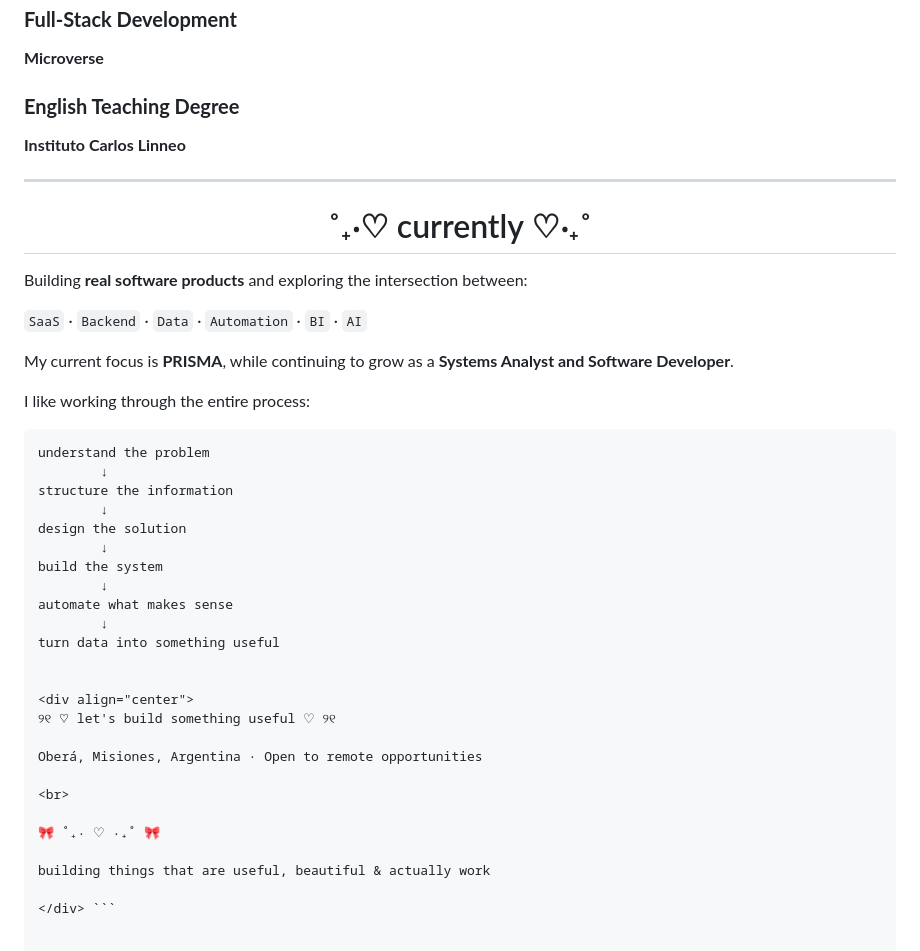
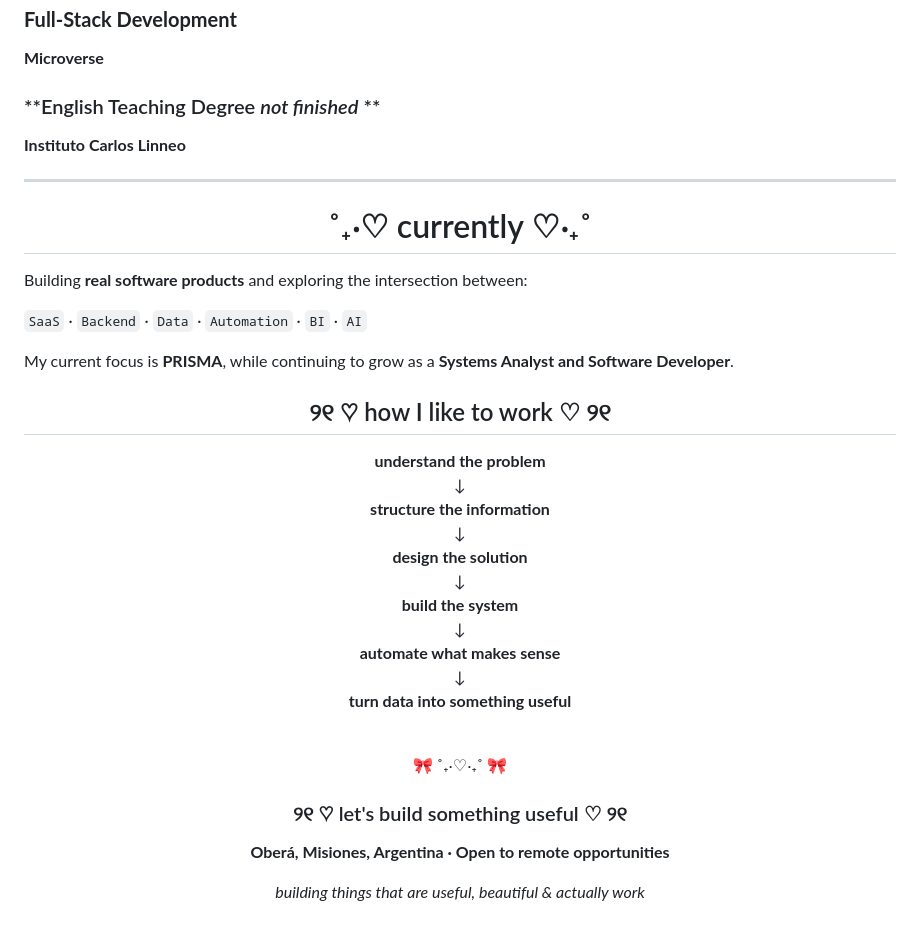
Before and after one commit to Belenmm1/Belenmm1, a Markdown page: README.md, the part around the change. Drawn GitHub-style.

Commit message:
Revise README with updated degree status and formatting
Updated the English Teaching Degree status and improved the work process section formatting.

````diff
--- a/README.md
+++ b/README.md
@@ -340,7 +340,7 @@ Exploring practical applications of LLMs, RAG and automation.
 
 **Microverse**
 
-### **English Teaching Degree**
+### **English Teaching Degree *not finished* **
 
 **Instituto Carlos Linneo**
 
@@ -358,31 +358,30 @@ Building **real software products** and exploring the intersection between:
 
 My current focus is **PRISMA**, while continuing to grow as a **Systems Analyst and Software Developer**.
 
-I like working through the entire process:
+<div align="center">
 
-```text
-understand the problem
-        ↓
-structure the information
-        ↓
-design the solution
-        ↓
-build the system
-        ↓
-automate what makes sense
-        ↓
-turn data into something useful
+## ୨୧ ♡ how I like to work ♡ ୨୧
 
-
-<div align="center">
-୨୧ ♡ let's build something useful ♡ ୨୧
-
-Oberá, Misiones, Argentina · Open to remote opportunities
+**understand the problem**
+↓
+**structure the information**
+↓
+**design the solution**
+↓
+**build the system**
+↓
+**automate what makes sense**
+↓
+**turn data into something useful**
 
 <br>
 
-🎀 ˚₊‧ ♡ ‧₊˚ 🎀
+🎀 ˚₊‧♡‧₊˚ 🎀
 
-building things that are useful, beautiful & actually work
+### ୨୧ ♡ let's build something useful ♡ ୨୧
 
-</div> ```
+**Oberá, Misiones, Argentina · Open to remote opportunities**
+
+*building things that are useful, beautiful & actually work*
+
+</div>
````
